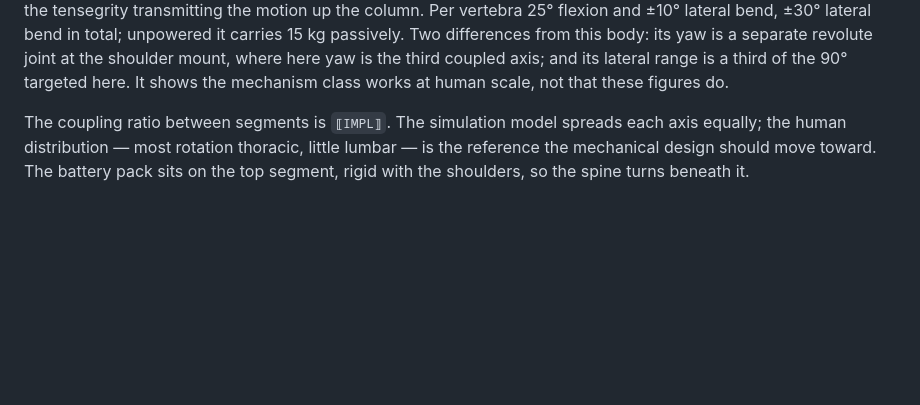
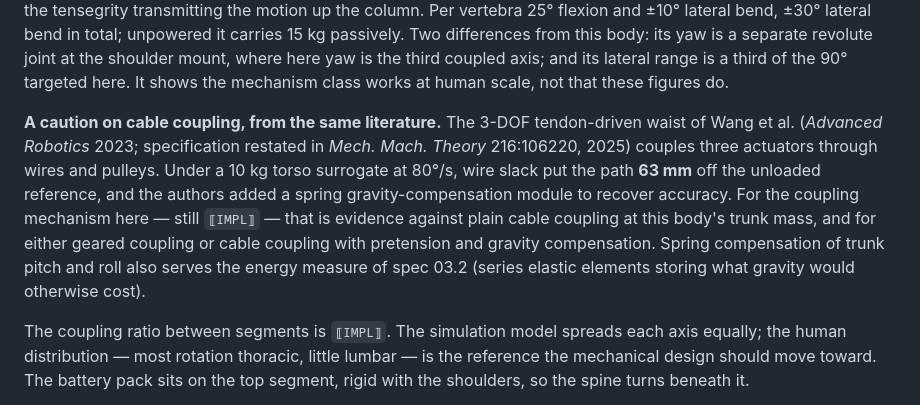
Before and after one commit to PloneMraz/GEMs, a Markdown page: hardware/kinematics.md, the part around the change. Drawn GitHub-style; blank space fills up the shorter version.

Commit message:
Eo 3 trục của Wang et al.: thông số đầy đủ và bài học về dây cáp chùng
Từ Wang et al. 2025 (Mech. Mach. Theory 216:106220, CC BY-NC, chỉ trích
dẫn), bài kế tiếp của nhóm làm eo dây gân 3 trục (Adv. Robot. 2023):
- Bảng 1: pitch/roll/yaw 87,0/53,0/22,2 Nm từ ba RMD X8 Pro 13 Nm danh
  định; ROM pitch −30…60°, roll ±30°, yaw ±90°. Tải thử là 10 kg ở 0,2 m,
  tức thân trên nhẹ (~20 Nm), nên chỉ tỉ lệ 0,50 chuyển sang GEMs được.
- Dây chùng dưới tải 10 kg ở 80°/s làm quỹ đạo lệch 63 mm; nhóm phải thêm
  bù trọng lực bằng lò xo. Ghi vào kinematics §1.4 làm bằng chứng chống
  liên động bằng cáp trần ở khối lượng thân của GEMs, và ủng hộ bánh răng
  hoặc cáp có căng trước kèm bù trọng lực (cũng là biện pháp năng lượng
  của spec 03.2).

Co-Authored-By: Claude Fable 5.1 <noreply@anthropic.com>
Claude-Session: https://claude.ai/code/session_01GgbPw9R7Bu5QHwHibfXxBF

```diff
--- a/hardware/kinematics.md
+++ b/hardware/kinematics.md
@@ -98,6 +98,18 @@ unpowered it carries 15 kg passively. Two differences from this body: its yaw
 is a separate revolute joint at the shoulder mount, where here yaw is the third
 coupled axis; and its lateral range is a third of the 90° targeted here. It
 shows the mechanism class works at human scale, not that these figures do.
+
+**A caution on cable coupling, from the same literature.** The 3-DOF
+tendon-driven waist of Wang et al. (*Advanced Robotics* 2023; specification
+restated in *Mech. Mach. Theory* 216:106220, 2025) couples three actuators
+through wires and pulleys. Under a 10 kg torso surrogate at 80°/s, wire slack
+put the path **63 mm** off the unloaded reference, and the authors added a
+spring gravity-compensation module to recover accuracy. For the coupling
+mechanism here — still `⟦IMPL⟧` — that is evidence against plain cable
+coupling at this body's trunk mass, and for either geared coupling or cable
+coupling with pretension and gravity compensation. Spring compensation of
+trunk pitch and roll also serves the energy measure of spec 03.2 (series
+elastic elements storing what gravity would otherwise cost).
 
 The coupling ratio between segments is `⟦IMPL⟧`. The simulation model spreads
 each axis equally; the human distribution — most rotation thoracic, little
```
Also changed, not shown: hardware/electrical/README.md (+2 -1 lines).
